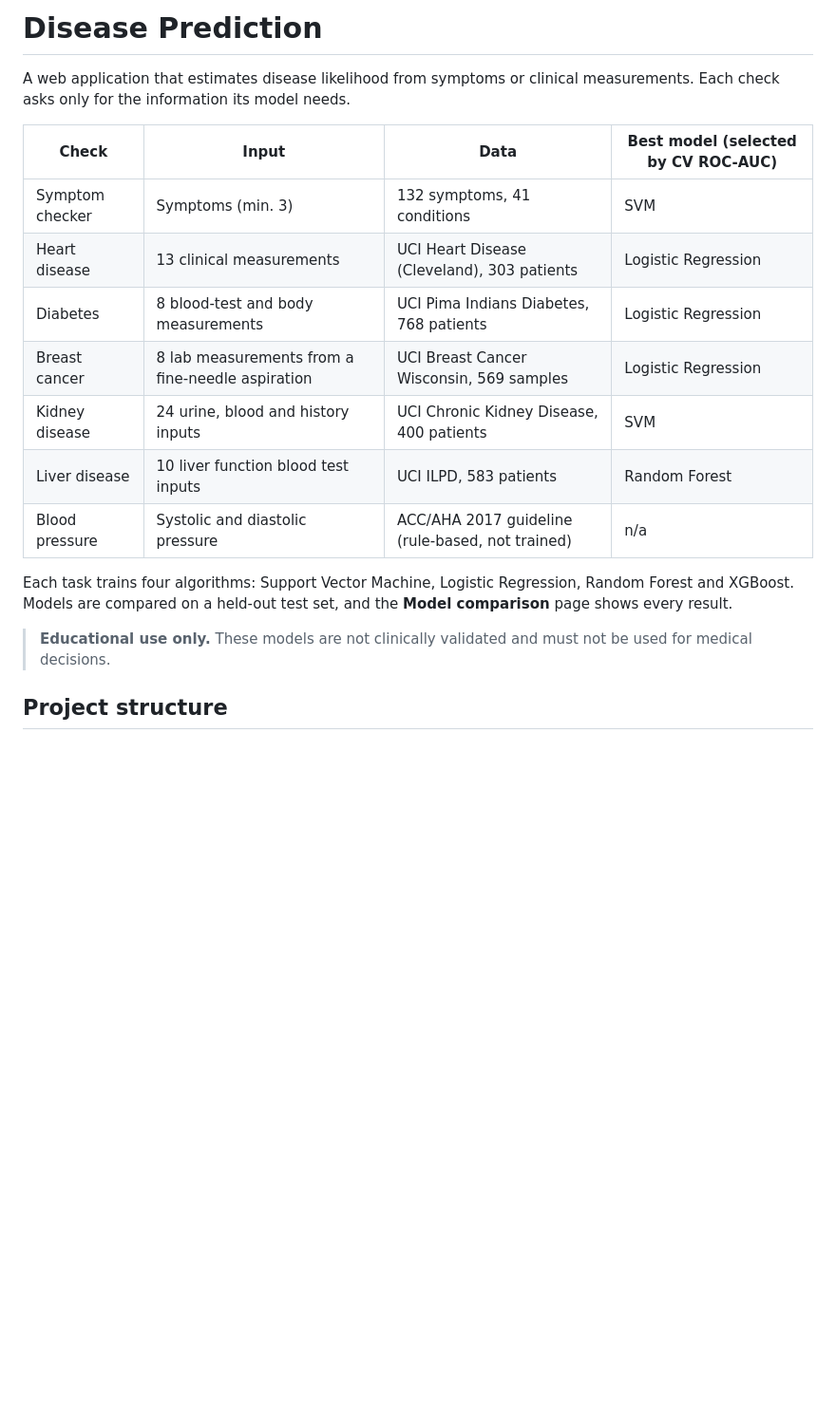
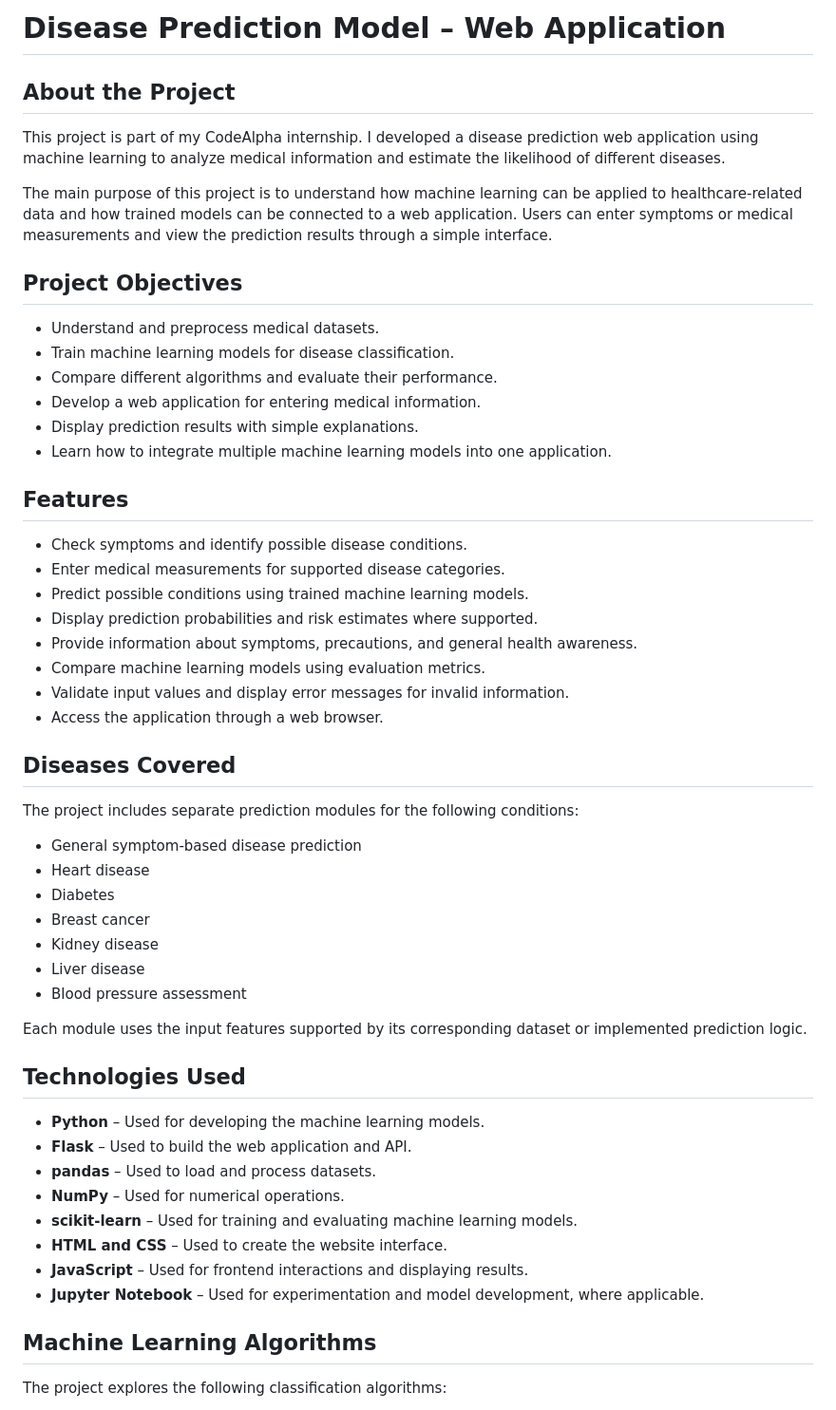
Before and after one commit to MSaiaswathanarayana/Disease_Prediction_ML, a Markdown page: README.md, the part around one of its changes. Shown at 95% size. Drawn GitHub-style; blank space fills up the shorter version.

```diff
--- a/README.md
+++ b/README.md
@@ -1,21 +1,57 @@
-# Disease Prediction
+# Disease Prediction Model – Web Application
 
-A web application that estimates disease likelihood from symptoms or clinical measurements.
-Each check asks only for the information its model needs.
+## About the Project
 
-| Check | Input | Data | Best model (selected by CV ROC-AUC) |
-|---|---|---|---|
-| Symptom checker | Symptoms (min. 3) | 132 symptoms, 41 conditions | SVM |
-| Heart disease | 13 clinical measurements | UCI Heart Disease (Cleveland), 303 patients | Logistic Regression |
-| Diabetes | 8 blood-test and body measurements | UCI Pima Indians Diabetes, 768 patients | Logistic Regression |
-| Breast cancer | 8 lab measurements from a fine-needle aspiration | UCI Breast Cancer Wisconsin, 569 samples | Logistic Regression |
-| Kidney disease | 24 urine, blood and history inputs | UCI Chronic Kidney Disease, 400 patients | SVM |
-| Liver disease | 10 liver function blood test inputs | UCI ILPD, 583 patients | Random Forest |
-| Blood pressure | Systolic and diastolic pressure | ACC/AHA 2017 guideline (rule-based, not trained) | n/a |
+This project is part of my CodeAlpha internship. I developed a disease prediction web application using machine learning to analyze medical information and estimate the likelihood of different diseases.
 
-Each task trains four algorithms: Support Vector Machine, Logistic Regression, Random Forest and XGBoost.
-Models are compared on a held-out test set, and the **Model comparison** page shows every result.
+The main purpose of this project is to understand how machine learning can be applied to healthcare-related data and how trained models can be connected to a web application. Users can enter symptoms or medical measurements and view the prediction results through a simple interface.
 
-> **Educational use only.** These models are not clinically validated and must not be used for medical decisions.
+## Project Objectives
 
-## Project structure
+- Understand and preprocess medical datasets.
+- Train machine learning models for disease classification.
+- Compare different algorithms and evaluate their performance.
+- Develop a web application for entering medical information.
+- Display prediction results with simple explanations.
+- Learn how to integrate multiple machine learning models into one application.
+
+## Features
+
+- Check symptoms and identify possible disease conditions.
+- Enter medical measurements for supported disease categories.
+- Predict possible conditions using trained machine learning models.
+- Display prediction probabilities and risk estimates where supported.
+- Provide information about symptoms, precautions, and general health awareness.
+- Compare machine learning models using evaluation metrics.
+- Validate input values and display error messages for invalid information.
+- Access the application through a web browser.
+
+## Diseases Covered
+
+The project includes separate prediction modules for the following conditions:
+
+- General symptom-based disease prediction
+- Heart disease
+- Diabetes
+- Breast cancer
+- Kidney disease
+- Liver disease
+- Blood pressure assessment
+
+Each module uses the input features supported by its corresponding dataset or implemented prediction logic.
+
+## Technologies Used
+
+- **Python** – Used for developing the machine learning models.
+- **Flask** – Used to build the web application and API.
+- **pandas** – Used to load and process datasets.
+- **NumPy** – Used for numerical operations.
+- **scikit-learn** – Used for training and evaluating machine learning models.
+- **HTML and CSS** – Used to create the website interface.
+- **JavaScript** – Used for frontend interactions and displaying results.
+- **Jupyter Notebook** – Used for experimentation and model development, where applicable.
+
+## Machine Learning Algorithms
+
+The project explores the following classification algorithms:
+
```
Also changed, not shown: other parts of README.md (+141 -46 lines).
